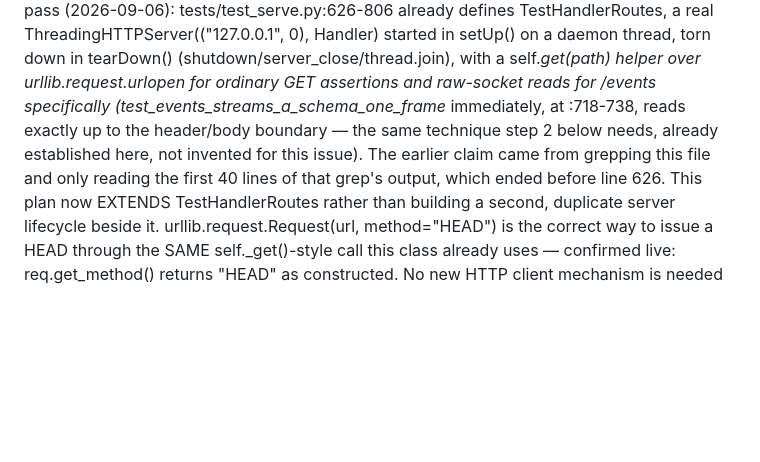
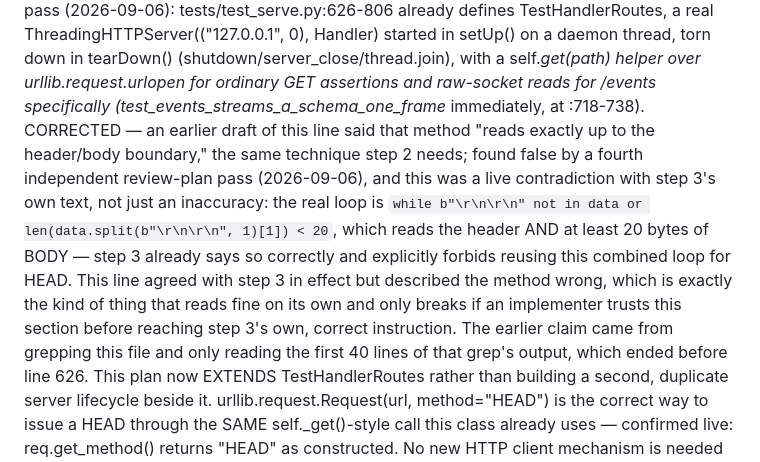
Before and after one commit to serina-mcfall/loom, a Markdown page: docs/plans/2026-09-06-issue-15-head-requests.md, the part around the change. Rendered like a GitHub page; blank space fills up the shorter version.

Commit message:
docs(plan): fix a self-contradiction left in issue #15's plan by round 3
Reviewed a fourth time 2026-09-06 (review-plan, independent) -> 1
Medium, fixed here.

ALREADY TRUE still described test_events_streams_a_schema_one_frame_
immediately as reading "exactly up to the header/body boundary" -- the
exact claim round 3 already disproved and fixed in step 3's own text
(the real loop reads header AND >=20 bytes of body, and step 3 now
explicitly forbids reusing it for HEAD). Round 3 fixed step 3 but never
returned to fix this earlier line making the identical false claim,
leaving two directly contradictory descriptions of the same method in
one document. Corrected to match step 3.

```diff
--- a/docs/plans/2026-09-06-issue-15-head-requests.md
+++ b/docs/plans/2026-09-06-issue-15-head-requests.md
@@ -30,9 +30,18 @@ ALREADY TRUE  (verified against git and a live run, not notes)
     (shutdown/server_close/thread.join), with a self._get(path) helper over
     urllib.request.urlopen for ordinary GET assertions and raw-socket reads
     for /events specifically (test_events_streams_a_schema_one_frame_
-    immediately, at :718-738, reads exactly up to the header/body boundary
-    — the same technique step 2 below needs, already established here, not
-    invented for this issue). The earlier claim came from grepping this file
+    immediately, at :718-738). CORRECTED — an earlier draft of this line
+    said that method "reads exactly up to the header/body boundary," the
+    same technique step 2 needs; found false by a fourth independent
+    review-plan pass (2026-09-06), and this was a live contradiction with
+    step 3's own text, not just an inaccuracy: the real loop is
+    `while b"\r\n\r\n" not in data or len(data.split(b"\r\n\r\n", 1)[1]) <
+    20`, which reads the header AND at least 20 bytes of BODY — step 3
+    already says so correctly and explicitly forbids reusing this combined
+    loop for HEAD. This line agreed with step 3 in effect but described the
+    method wrong, which is exactly the kind of thing that reads fine on its
+    own and only breaks if an implementer trusts this section before
+    reaching step 3's own, correct instruction. The earlier claim came from grepping this file
     and only reading the first 40 lines of that grep's output, which ended
     before line 626. This plan now EXTENDS TestHandlerRoutes rather than
     building a second, duplicate server lifecycle beside it.
```
